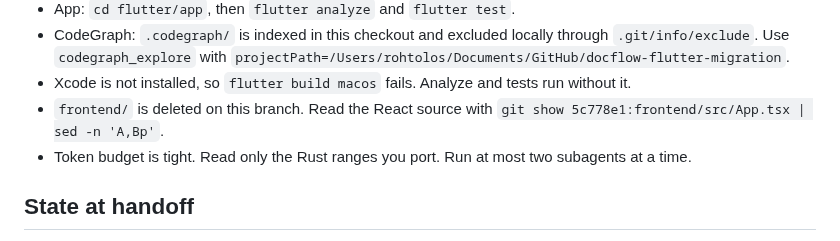
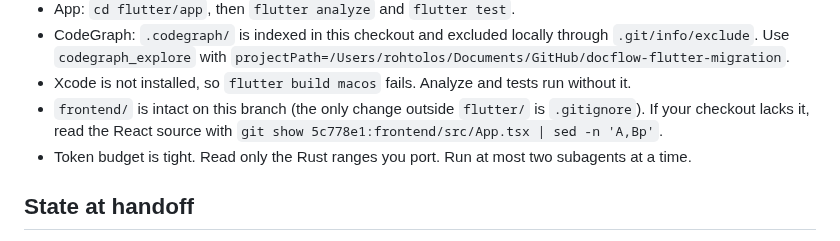
Before and after one commit to mahammadosmanov/docflow, a Markdown page: flutter/HANDOFF.md, the part around the change. GitHub-like rendering.

Commit message:
docs(flutter): Correct handoff note about frontend directory
Co-Authored-By: Claude Sonnet 5.5 <noreply@anthropic.com>
Claude-Session: https://claude.ai/code/session_019xUZHncr6uimaUTNXse9UZ

```diff
--- a/flutter/HANDOFF.md
+++ b/flutter/HANDOFF.md
@@ -20,7 +20,8 @@ porting rules, but its Linux paths are outdated; use the paths below.
   `projectPath=/Users/rohtolos/Documents/GitHub/docflow-flutter-migration`.
 - Xcode is not installed, so `flutter build macos` fails. Analyze and tests
   run without it.
-- `frontend/` is deleted on this branch. Read the React source with
+- `frontend/` is intact on this branch (the only change outside `flutter/` is
+  `.gitignore`). If your checkout lacks it, read the React source with
   `git show 5c778e1:frontend/src/App.tsx | sed -n 'A,Bp'`.
 - Token budget is tight. Read only the Rust ranges you port. Run at most two
   subagents at a time.
```
